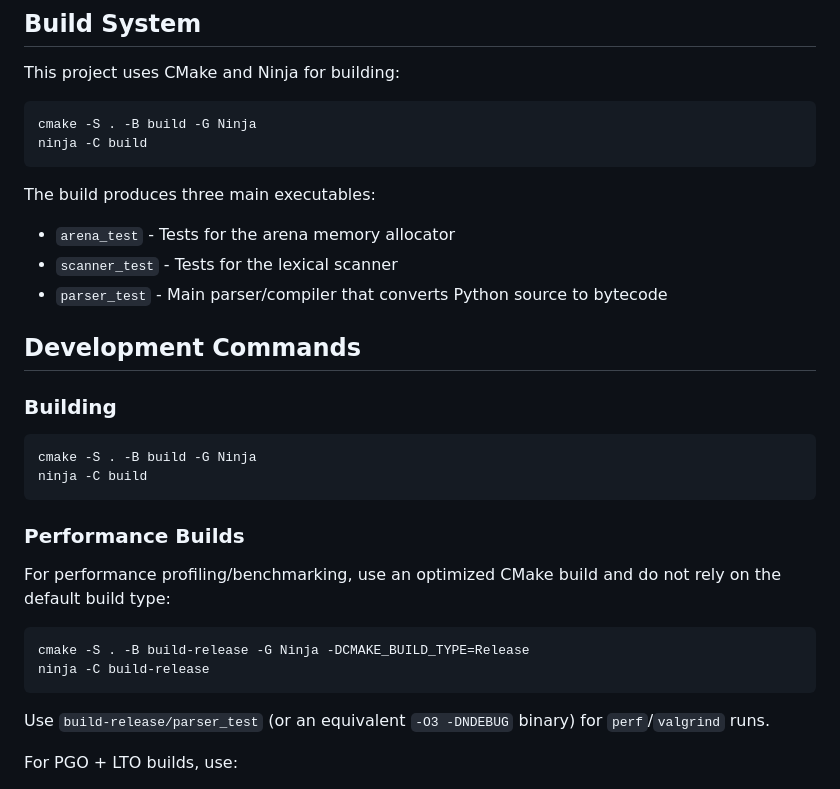
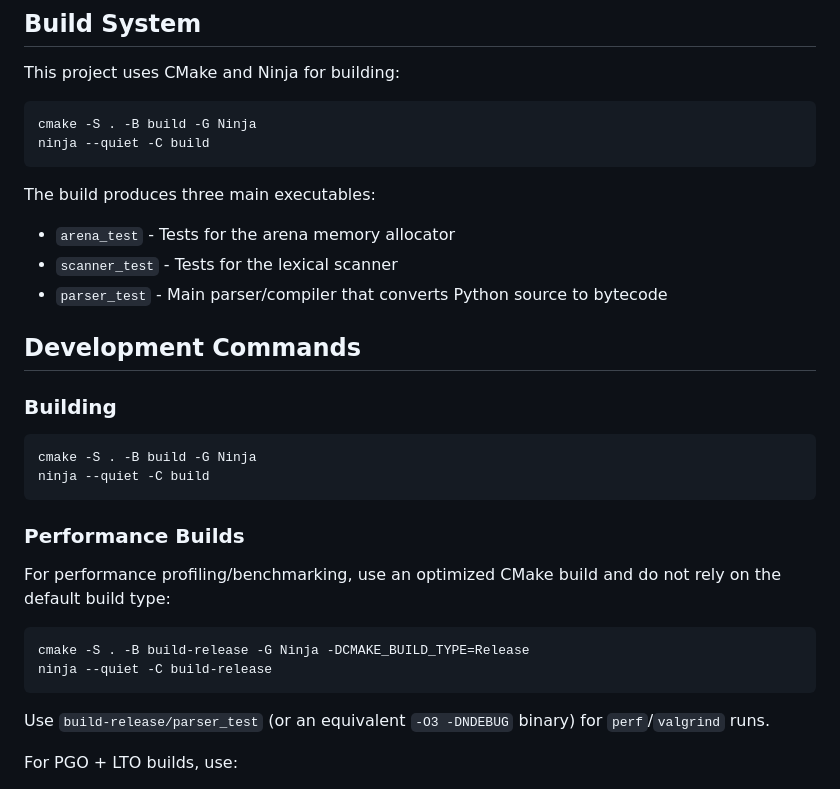
Before and after one commit to MatzeB/PyComparse, a Markdown page: AGENTS.md, the part around the change. Drawn GitHub-style.

Commit message:
Document quiet Ninja invocations in AGENTS
- update documented build commands to use `ninja --quiet`
- apply to default and release build command examples

````diff
--- a/AGENTS.md
+++ b/AGENTS.md
@@ -12,7 +12,7 @@ This project uses CMake and Ninja for building:
 
 ```bash
 cmake -S . -B build -G Ninja
-ninja -C build
+ninja --quiet -C build
 ```
 
 The build produces three main executables:
@@ -25,7 +25,7 @@ The build produces three main executables:
 ### Building
 ```bash
 cmake -S . -B build -G Ninja
-ninja -C build
+ninja --quiet -C build
 ```
 
 ### Performance Builds
@@ -33,7 +33,7 @@ For performance profiling/benchmarking, use an optimized CMake build and do
 not rely on the default build type:
 ```bash
 cmake -S . -B build-release -G Ninja -DCMAKE_BUILD_TYPE=Release
-ninja -C build-release
+ninja --quiet -C build-release
 ```
 Use `build-release/parser_test` (or an equivalent `-O3 -DNDEBUG` binary) for
 `perf`/`valgrind` runs.
````
